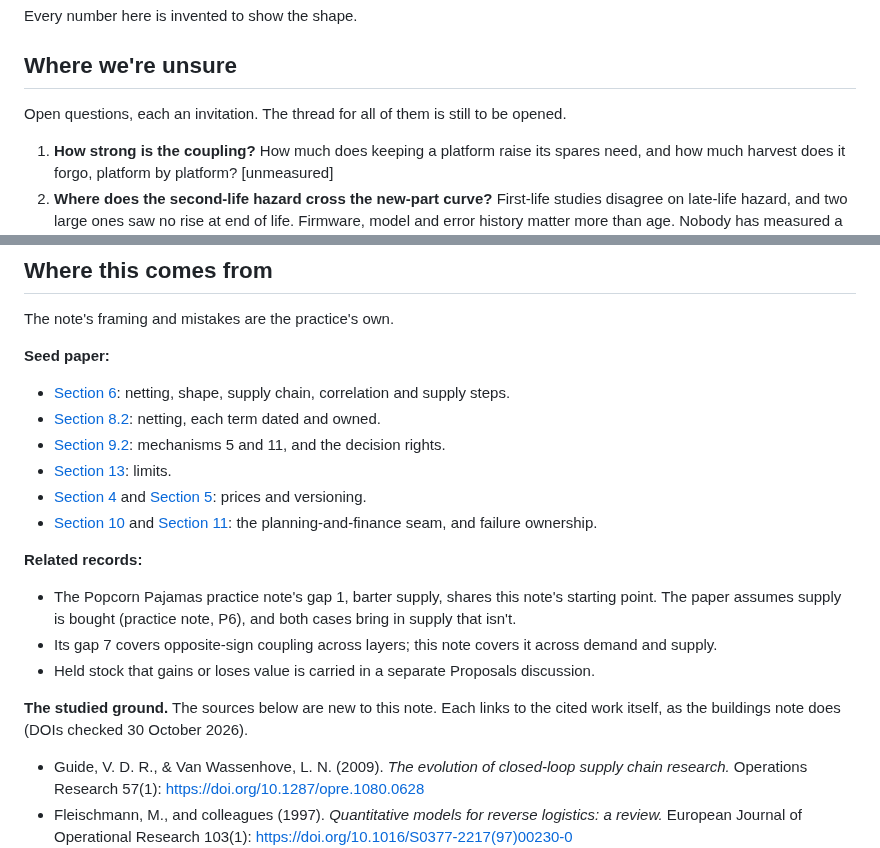
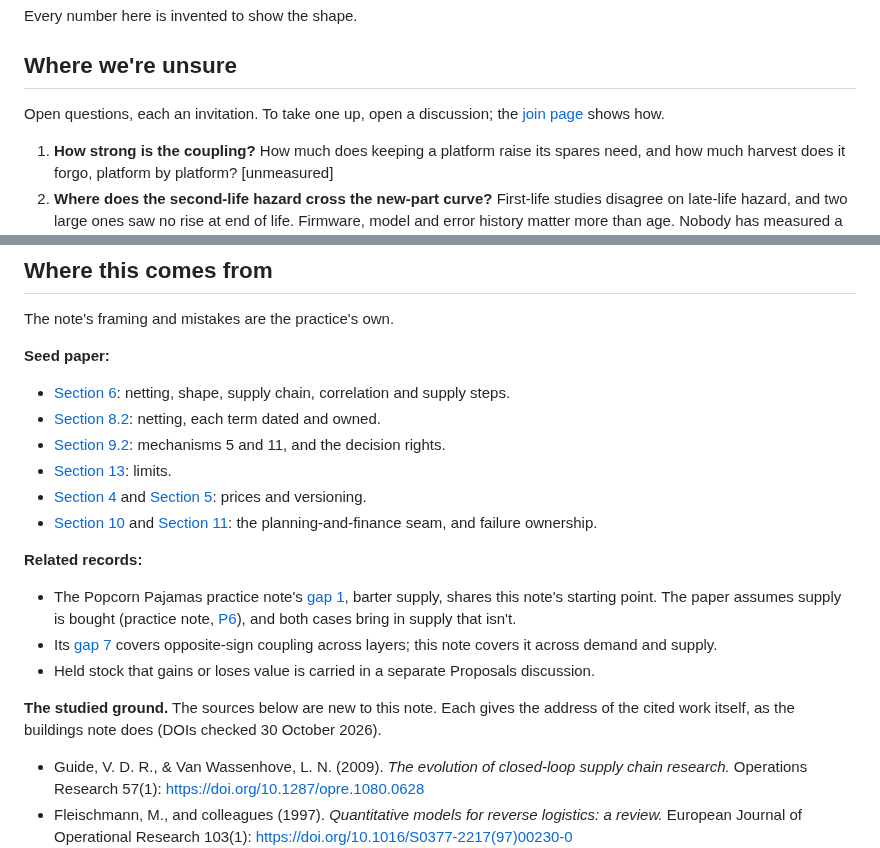
Before and after one commit to anacay/cpp, a Markdown page: body-of-knowledge/guide/note-second-lives.md, 2 parts joined by grey strips. GitHub-like rendering.

```diff
--- a/body-of-knowledge/guide/note-second-lives.md
+++ b/body-of-knowledge/guide/note-second-lives.md
@@ -90,7 +90,7 @@ Every number here is invented to show the shape.
 
 ## Where we're unsure
 
-Open questions, each an invitation. The thread for all of them is still to be opened.
+Open questions, each an invitation. To take one up, open a discussion; the [join page](/join/) shows how.
 
 1. **How strong is the coupling?** How much does keeping a platform raise its spares need, and how much harvest does it forgo, platform by platform? [unmeasured]
 2. **Where does the second-life hazard cross the new-part curve?** First-life studies disagree on late-life hazard, and two large ones saw no rise at end of life. Firmware, model and error history matter more than age. Nobody has measured a second life, including any infant mortality from handling. [unmeasured]
@@ -113,10 +113,10 @@ The note's framing and mistakes are the practice's own.
 
 **Related records:**
-- The Popcorn Pajamas practice note's gap 1, barter supply, shares this note's starting point. The paper assumes supply is bought (practice note, P6), and both cases bring in supply that isn't.
-- Its gap 7 covers opposite-sign coupling across layers; this note covers it across demand and supply.
+- The Popcorn Pajamas practice note's [gap 1](case-popcorn-pajamas-practice.md#where-the-practice-needs-new-work), barter supply, shares this note's starting point. The paper assumes supply is bought (practice note, [P6](case-popcorn-pajamas-practice.md#allocation)), and both cases bring in supply that isn't.
+- Its [gap 7](case-popcorn-pajamas-practice.md#where-the-practice-needs-new-work) covers opposite-sign coupling across layers; this note covers it across demand and supply.
 - Held stock that gains or loses value is carried in a separate Proposals discussion.
 
-**The studied ground.** The sources below are new to this note. Each links to the cited work itself, as the buildings note does (DOIs checked 30 October 2026).
+**The studied ground.** The sources below are new to this note. Each gives the address of the cited work itself, as the buildings note does (DOIs checked 30 October 2026).
 
 - Guide, V. D. R., & Van Wassenhove, L. N. (2009). *The evolution of closed-loop supply chain research.* Operations Research 57(1): https://doi.org/10.1287/opre.1080.0628
 - Fleischmann, M., and colleagues (1997). *Quantitative models for reverse logistics: a review.* European Journal of Operational Research 103(1): https://doi.org/10.1016/S0377-2217(97)00230-0
```
Also changed, not shown: other parts of body-of-knowledge/guide/note-second-lives.md (+6 -6 lines).
